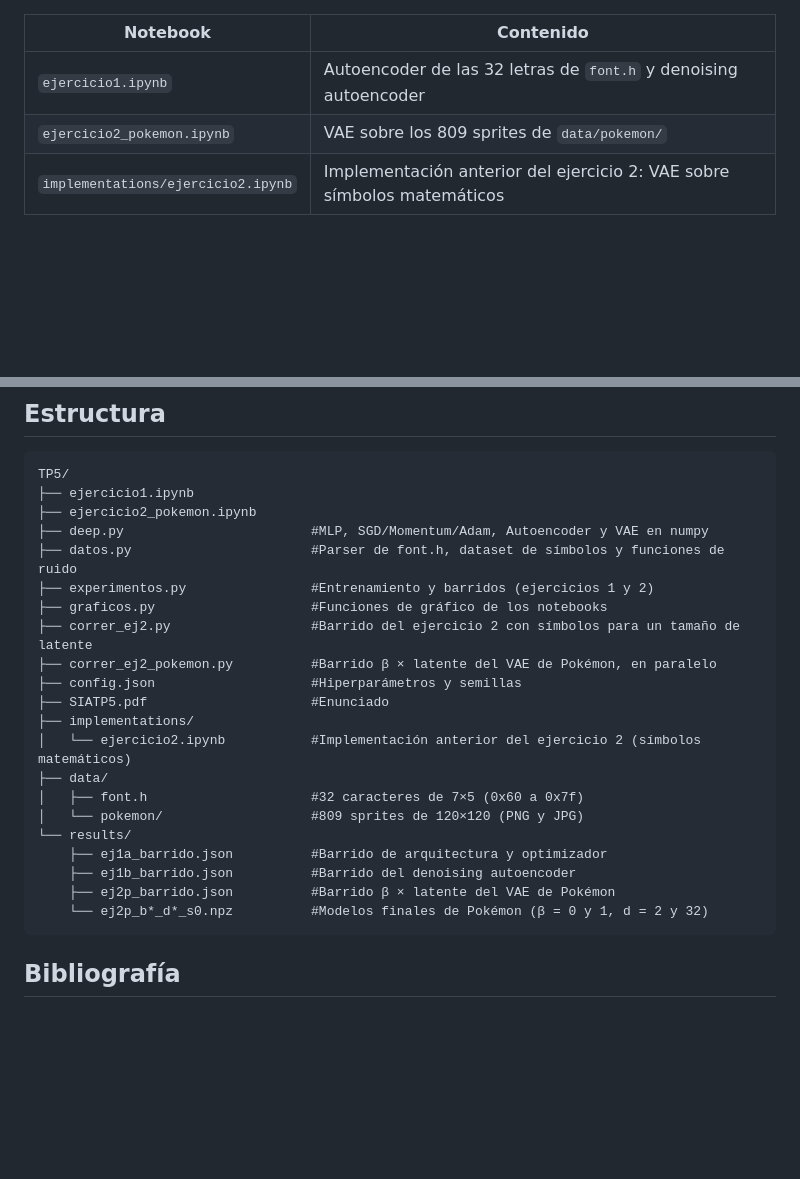
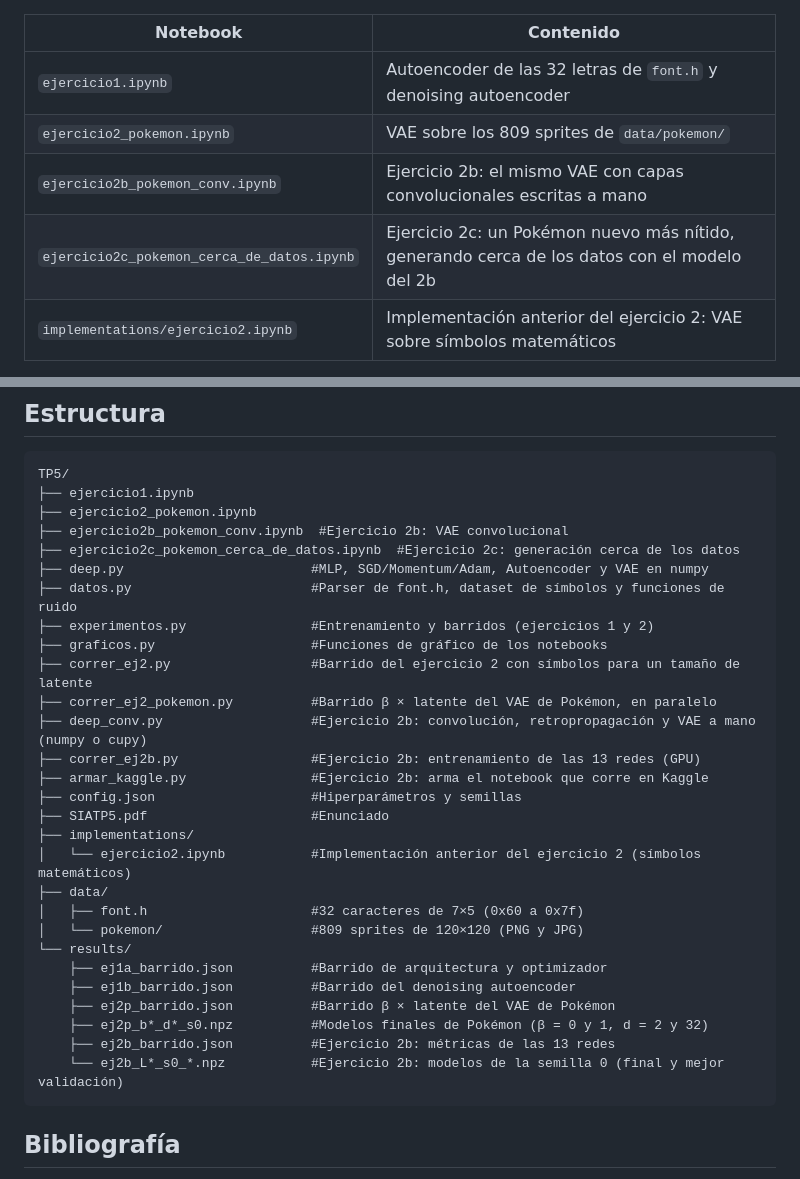
Before and after one commit to yakdudi12/DIAO2A, a Markdown page: TP5/README.md, 2 parts joined by grey strips. Drawn GitHub-style; blank space fills up the shorter version.

Commit message:
docs: document exercises 2b and 2c in TP5 README
Co-Authored-By: Claude Fable 5.2 <noreply@anthropic.com>

````diff
--- a/TP5/README.md
+++ b/TP5/README.md
@@ -26,6 +26,8 @@ el kernel tiene que arrancar en `TP5/` (es lo que hace VS Code por defecto).
 |---|---|
 | `ejercicio1.ipynb` | Autoencoder de las 32 letras de `font.h` y denoising autoencoder |
 | `ejercicio2_pokemon.ipynb` | VAE sobre los 809 sprites de `data/pokemon/` |
+| `ejercicio2b_pokemon_conv.ipynb` | Ejercicio 2b: el mismo VAE con capas convolucionales escritas a mano |
+| `ejercicio2c_pokemon_cerca_de_datos.ipynb` | Ejercicio 2c: un Pokémon nuevo más nítido, generando cerca de los datos con el modelo del 2b |
 | `implementations/ejercicio2.ipynb` | Implementación anterior del ejercicio 2: VAE sobre símbolos matemáticos |
 
 Todos los hiperparámetros y semillas están en `config.json`. Los barridos del ejercicio 1
@@ -301,12 +364,17 @@ imágenes sintéticas o dibujadas, no manuscritas.
 TP5/
 ├── ejercicio1.ipynb
 ├── ejercicio2_pokemon.ipynb
+├── ejercicio2b_pokemon_conv.ipynb  #Ejercicio 2b: VAE convolucional
+├── ejercicio2c_pokemon_cerca_de_datos.ipynb  #Ejercicio 2c: generación cerca de los datos
 ├── deep.py                        #MLP, SGD/Momentum/Adam, Autoencoder y VAE en numpy
 ├── datos.py                       #Parser de font.h, dataset de símbolos y funciones de ruido
 ├── experimentos.py                #Entrenamiento y barridos (ejercicios 1 y 2)
 ├── graficos.py                    #Funciones de gráfico de los notebooks
 ├── correr_ej2.py                  #Barrido del ejercicio 2 con símbolos para un tamaño de latente
 ├── correr_ej2_pokemon.py          #Barrido β × latente del VAE de Pokémon, en paralelo
+├── deep_conv.py                   #Ejercicio 2b: convolución, retropropagación y VAE a mano (numpy o cupy)
+├── correr_ej2b.py                 #Ejercicio 2b: entrenamiento de las 13 redes (GPU)
+├── armar_kaggle.py                #Ejercicio 2b: arma el notebook que corre en Kaggle
 ├── config.json                    #Hiperparámetros y semillas
 ├── SIATP5.pdf                     #Enunciado
 ├── implementations/
@@ -318,7 +386,9 @@ TP5/
     ├── ej1a_barrido.json          #Barrido de arquitectura y optimizador
     ├── ej1b_barrido.json          #Barrido del denoising autoencoder
     ├── ej2p_barrido.json          #Barrido β × latente del VAE de Pokémon
-    └── ej2p_b*_d*_s0.npz          #Modelos finales de Pokémon (β = 0 y 1, d = 2 y 32)
+    ├── ej2p_b*_d*_s0.npz          #Modelos finales de Pokémon (β = 0 y 1, d = 2 y 32)
+    ├── ej2b_barrido.json          #Ejercicio 2b: métricas de las 13 redes
+    └── ej2b_L*_s0_*.npz           #Ejercicio 2b: modelos de la semilla 0 (final y mejor validación)
 ```
 
 ## Bibliografía
````
Also changed, not shown: other parts of TP5/README.md (+61 -0 lines).
